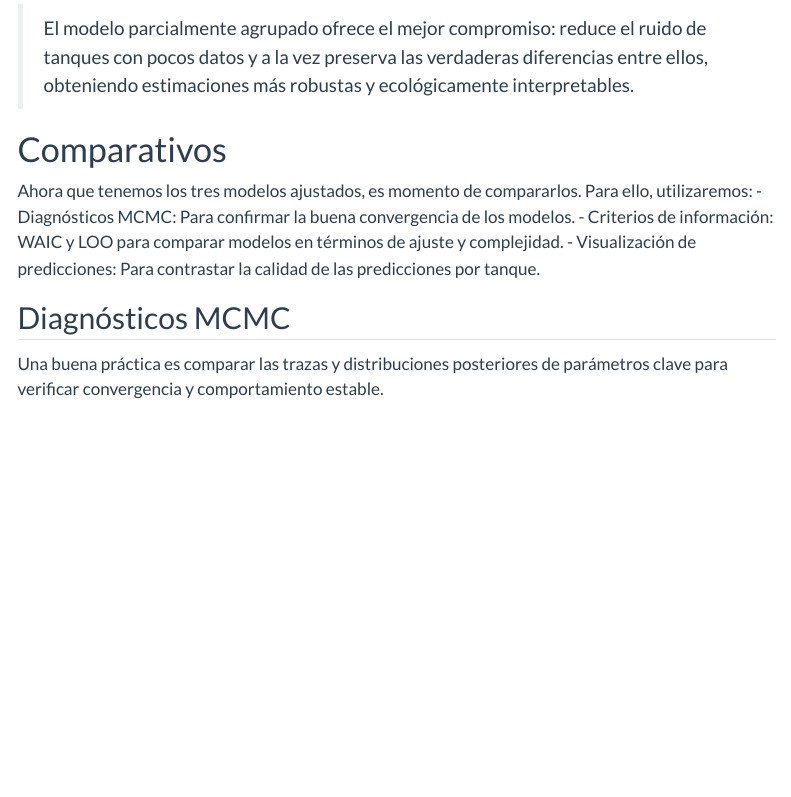
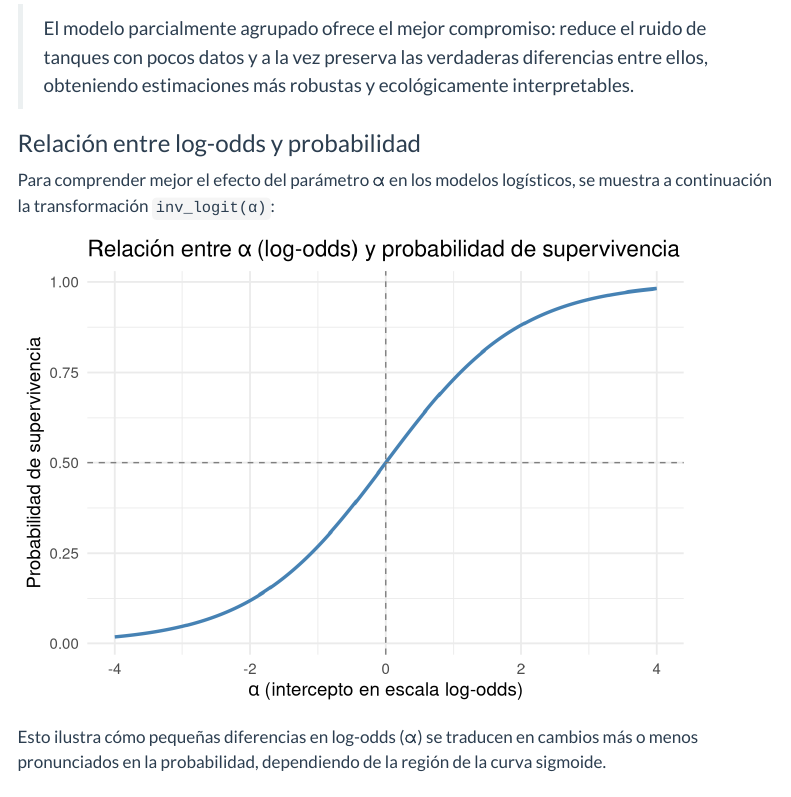
Before and after one commit to YunPerez/Reedfrogs, a Quarto document (Reedfrogs_BG.qmd): the page in a window 1100 px wide, from 7740 px down. Rendered offline with R 4.5, knitr and Pandoc in place of Quarto, with nearby package versions; some code elsewhere in the file could not run offline; menus at the side of the page are left out.

Commit message:
versión Blanca

````diff
--- a/Reedfrogs_BG.qmd
+++ b/Reedfrogs_BG.qmd
@@ -645,6 +645,39 @@ g_predm3
 
 > El modelo parcialmente agrupado ofrece el mejor compromiso: reduce el ruido de tanques con pocos datos y a la vez preserva las verdaderas diferencias entre ellos, obteniendo estimaciones más robustas y ecológicamente interpretables.
 
+### Relación entre log-odds y probabilidad
+
+Para comprender mejor el efecto del parámetro α en los modelos logísticos, se muestra a continuación la transformación `inv_logit(α)`:
+
+```{r}
+# Generar secuencia de valores para alpha (escala log-odds)
+alpha_vals <- seq(-4, 4, length.out = 200)
+
+# Calcular la probabilidad con inv_logit
+p_vals <- plogis(alpha_vals)
+
+# Crear un data frame
+df_alpha <- data.frame(
+  alpha = alpha_vals,
+  prob  = p_vals
+)
+
+# Graficar
+ggplot(df_alpha, aes(x = alpha, y = prob)) +
+  geom_line(color = "steelblue", size = 1.2) +
+  geom_vline(xintercept = 0, linetype = "dashed", color = "gray50") +
+  geom_hline(yintercept = 0.5, linetype = "dashed", color = "gray50") +
+  labs(
+    title    = "Relación entre α (log-odds) y probabilidad de supervivencia",
+    x        = expression(alpha ~ "(intercepto en escala log-odds)"),
+    y        = "Probabilidad de supervivencia"
+  ) +
+  theme_minimal(base_size = 14)
+
+```
+
+Esto ilustra cómo pequeñas diferencias en log-odds (α) se traducen en cambios más o menos pronunciados en la probabilidad, dependiendo de la región de la curva sigmoide.
+
 # Comparativos
 
 Ahora que tenemos los tres modelos ajustados, es momento de compararlos. Para ello, utilizaremos:
````
Also changed, not shown: Reedfrogs_BG.qmd (4 more changed lines).
